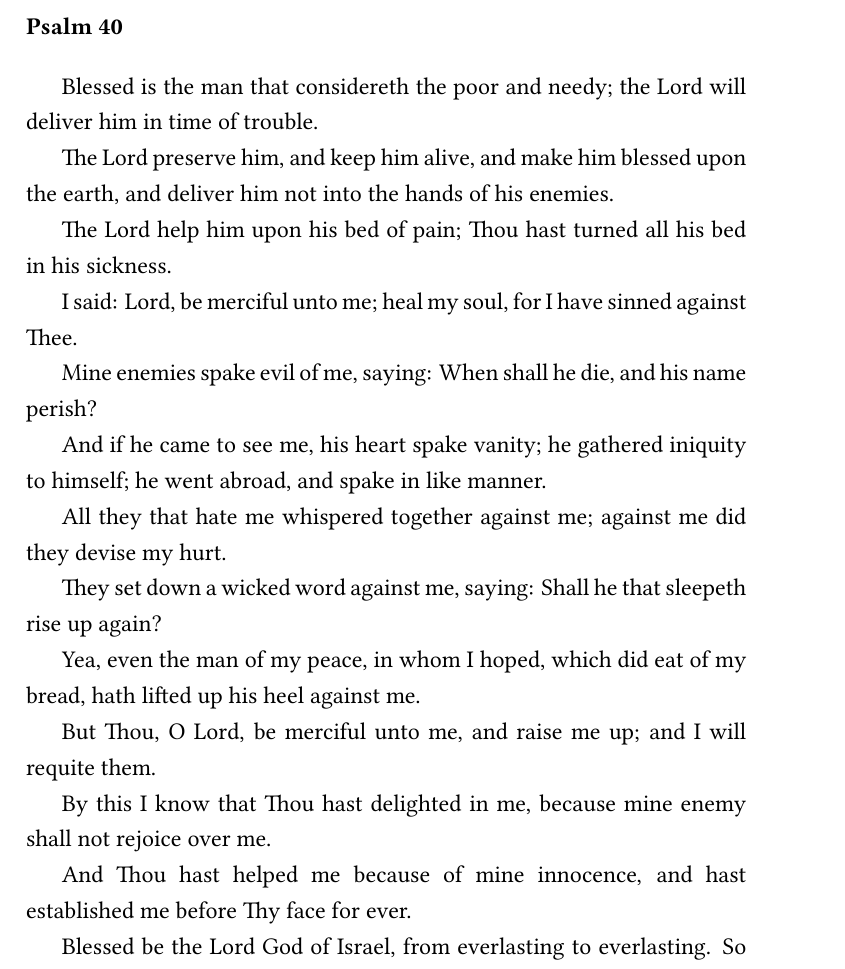
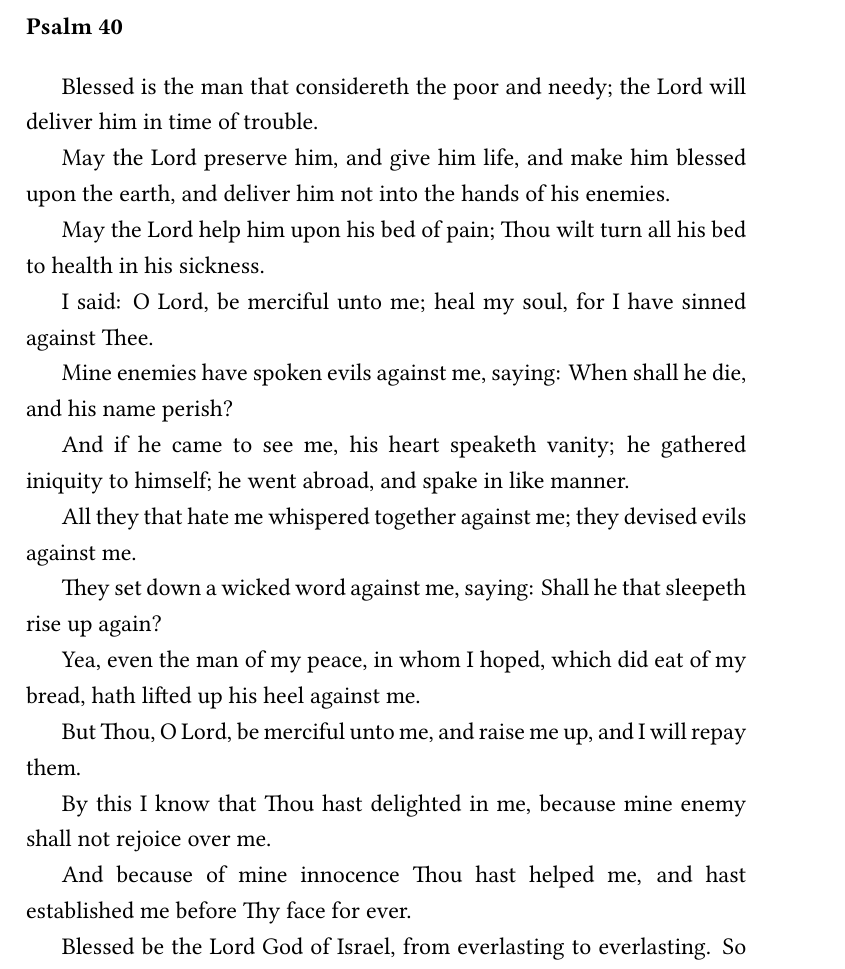
Before and after one commit to catacomb-xyz/open-orthodox-service-text, a LaTeX book (psalter/psalter.tex, which reads psalter/src/psalm040.tex): part of page 45 of 168, cut so that both start at the same text. Compiled offline with XeLaTeX.

Commit message:
update psalm 40

```diff
--- a/psalter/src/psalm040.tex
+++ b/psalter/src/psalm040.tex
@@ -1,25 +1,25 @@
 Blessed is the man that considereth the poor and needy; the Lord will deliver him in time of trouble.
 
-The Lord preserve him, and keep him alive, and make him blessed upon the earth, and deliver him not into the hands of his enemies.
+May the Lord preserve him, and give him life, and make him blessed upon the earth, and deliver him not into the hands of his enemies.
 
-The Lord help him upon his bed of pain; Thou hast turned all his bed in his sickness.
+May the Lord help him upon his bed of pain; Thou wilt turn all his bed to health in his sickness.
 
-I said: Lord, be merciful unto me; heal my soul, for I have sinned against Thee.
+I said: O Lord, be merciful unto me; heal my soul, for I have sinned against Thee.
 
-Mine enemies spake evil of me, saying: When shall he die, and his name perish?
+Mine enemies have spoken evils against me, saying: When shall he die, and his name perish?
 
-And if he came to see me, his heart spake vanity; he gathered iniquity to himself; he went abroad, and spake in like manner.
+And if he came to see me, his heart speaketh vanity; he gathered iniquity to himself; he went abroad, and spake in like manner.
 
-All they that hate me whispered together against me; against me did they devise my hurt.
+All they that hate me whispered together against me; they devised evils against me.
 
 They set down a wicked word against me, saying: Shall he that sleepeth rise up again?
 
 Yea, even the man of my peace, in whom I hoped, which did eat of my bread, hath lifted up his heel against me.
 
-But Thou, O Lord, be merciful unto me, and raise me up; and I will requite them.
+But Thou, O Lord, be merciful unto me, and raise me up, and I will repay them.
 
 By this I know that Thou hast delighted in me, because mine enemy shall not rejoice over me.
 
-And Thou hast helped me because of mine innocence, and hast established me before Thy face for ever.
+And because of mine innocence Thou hast helped me, and hast established me before Thy face for ever.
 
 Blessed be the Lord God of Israel, from everlasting to everlasting. So be it. So be it.
```
